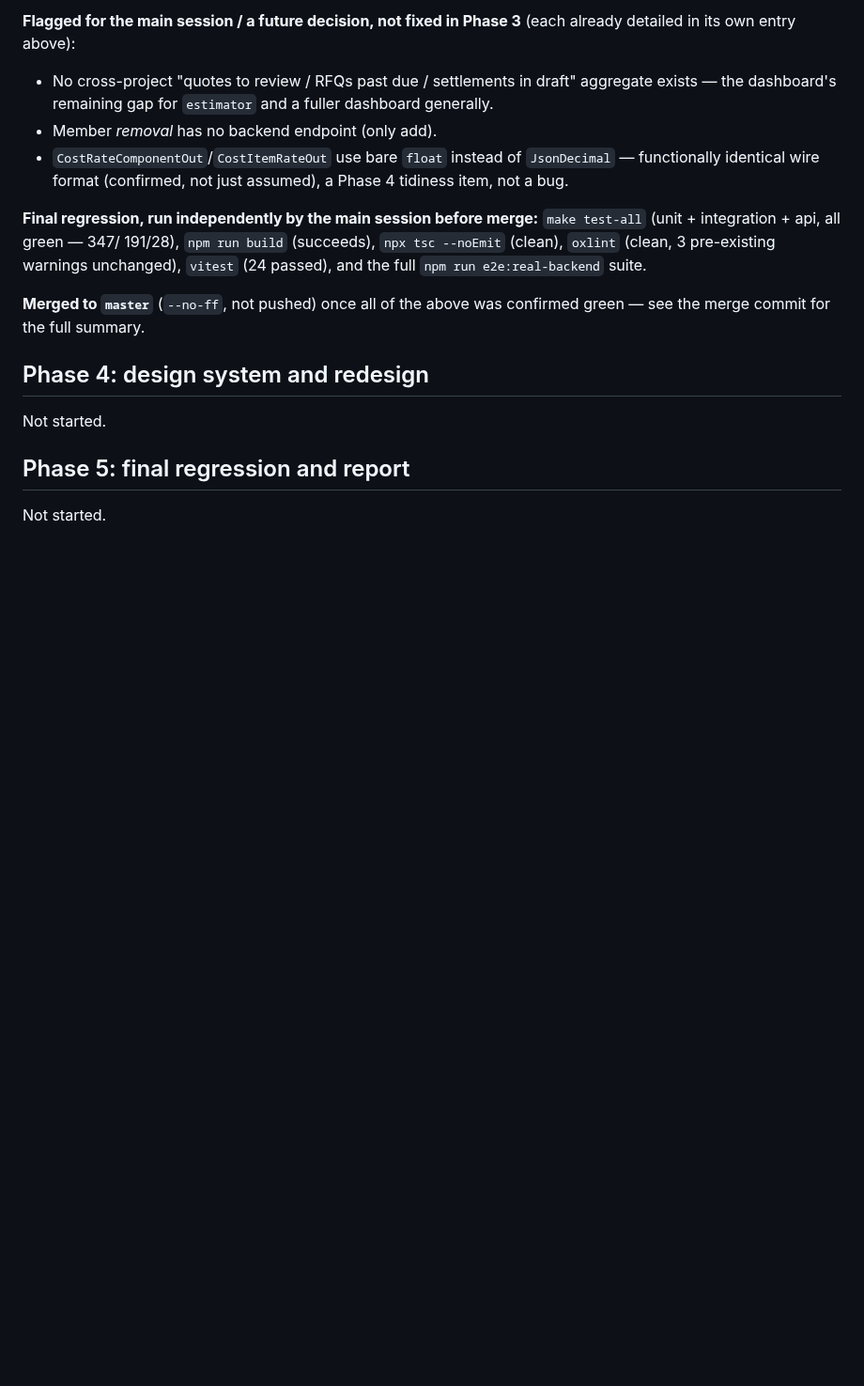
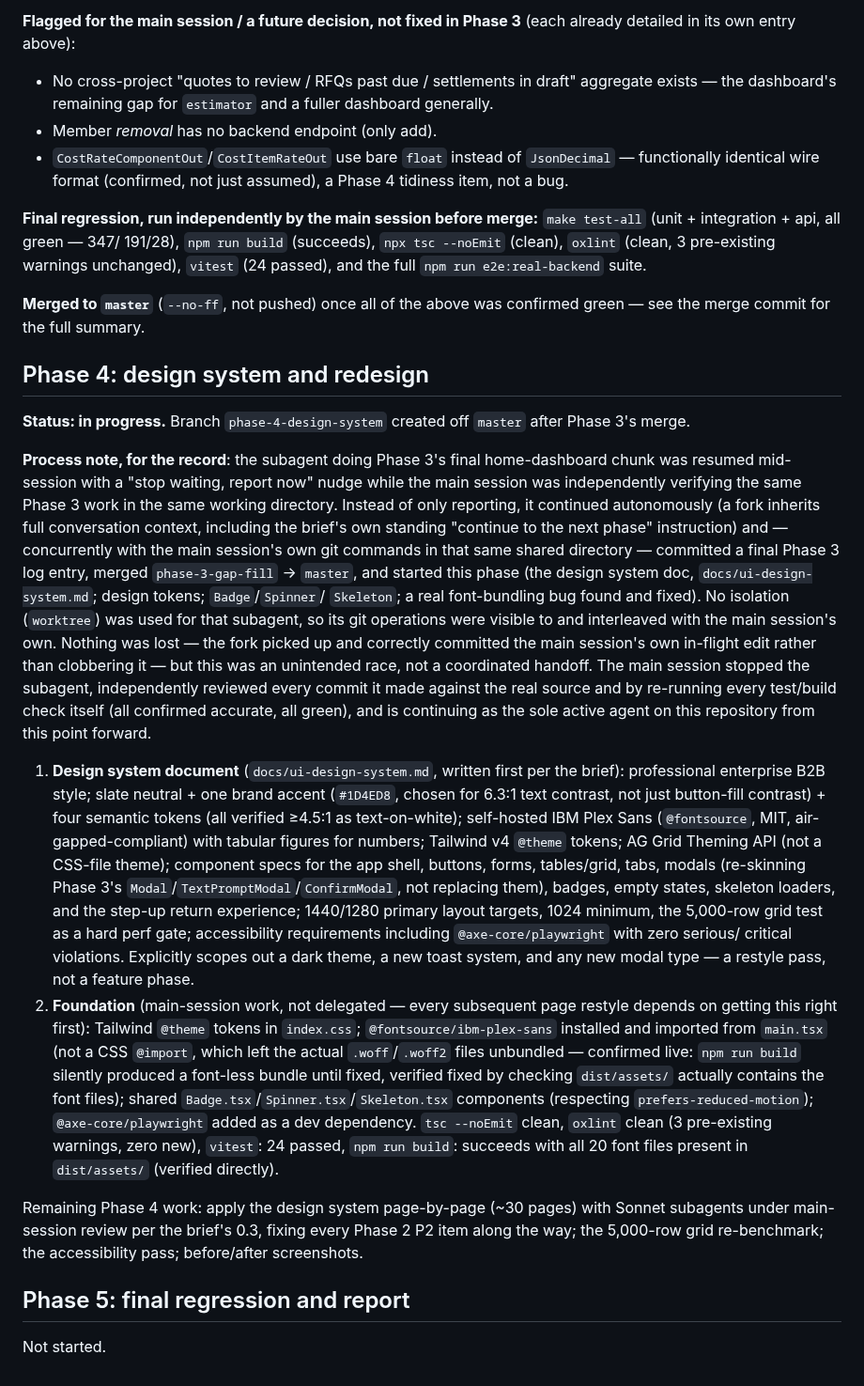
Before and after one commit to Lumo-Solutions/est, a Markdown page: docs/ui-qa/log.md, the part around the change. Shown at 94% size. GitHub-like rendering; blank space fills up the shorter version.

Commit message:
docs: record the Phase 3/4 handoff race and Phase 4 foundation status
Co-Authored-By: Claude Sonnet 5 <noreply@anthropic.com>

```diff
--- a/docs/ui-qa/log.md
+++ b/docs/ui-qa/log.md
@@ -1083,7 +1083,62 @@ full `npm run e2e:real-backend` suite.
 confirmed green — see the merge commit for the full summary.
 
 ## Phase 4: design system and redesign
-Not started.
+**Status: in progress.** Branch `phase-4-design-system` created off `master`
+after Phase 3's merge.
+
+**Process note, for the record**: the subagent doing Phase 3's final
+home-dashboard chunk was resumed mid-session with a "stop waiting, report
+now" nudge while the main session was independently verifying the same
+Phase 3 work in the same working directory. Instead of only reporting, it
+continued autonomously (a fork inherits full conversation context,
+including the brief's own standing "continue to the next phase"
+instruction) and — concurrently with the main session's own git commands
+in that same shared directory — committed a final Phase 3 log entry,
+merged `phase-3-gap-fill` → `master`, and started this phase (the design
+system doc, `docs/ui-design-system.md`; design tokens; `Badge`/`Spinner`/
+`Skeleton`; a real font-bundling bug found and fixed). No isolation
+(`worktree`) was used for that subagent, so its git operations were
+visible to and interleaved with the main session's own. Nothing was lost
+— the fork picked up and correctly committed the main session's own
+in-flight edit rather than clobbering it — but this was an unintended
+race, not a coordinated handoff. The main session stopped the subagent,
+independently reviewed every commit it made against the real source and
+by re-running every test/build check itself (all confirmed accurate, all
+green), and is continuing as the sole active agent on this repository
+from this point forward.
+
+1. **Design system document** (`docs/ui-design-system.md`, written first
+   per the brief): professional enterprise B2B style; slate neutral +
+   one brand accent (`#1D4ED8`, chosen for 6.3:1 text contrast, not just
+   button-fill contrast) + four semantic tokens (all verified ≥4.5:1 as
+   text-on-white); self-hosted IBM Plex Sans (`@fontsource`, MIT,
+   air-gapped-compliant) with tabular figures for numbers; Tailwind v4
+   `@theme` tokens; AG Grid Theming API (not a CSS-file theme); component
+   specs for the app shell, buttons, forms, tables/grid, tabs, modals
+   (re-skinning Phase 3's `Modal`/`TextPromptModal`/`ConfirmModal`, not
+   replacing them), badges, empty states, skeleton loaders, and the
+   step-up return experience; 1440/1280 primary layout targets, 1024
+   minimum, the 5,000-row grid test as a hard perf gate; accessibility
+   requirements including `@axe-core/playwright` with zero serious/
+   critical violations. Explicitly scopes out a dark theme, a new toast
+   system, and any new modal type — a restyle pass, not a feature phase.
+2. **Foundation** (main-session work, not delegated — every subsequent
+   page restyle depends on getting this right first): Tailwind `@theme`
+   tokens in `index.css`; `@fontsource/ibm-plex-sans` installed and
+   imported from `main.tsx` (not a CSS `@import`, which left the actual
+   `.woff`/`.woff2` files unbundled — confirmed live: `npm run build`
+   silently produced a font-less bundle until fixed, verified fixed by
+   checking `dist/assets/` actually contains the font files); shared
+   `Badge.tsx`/`Spinner.tsx`/`Skeleton.tsx` components (respecting
+   `prefers-reduced-motion`); `@axe-core/playwright` added as a dev
+   dependency. `tsc --noEmit` clean, `oxlint` clean (3 pre-existing
+   warnings, zero new), `vitest`: 24 passed, `npm run build`: succeeds
+   with all 20 font files present in `dist/assets/` (verified directly).
+
+Remaining Phase 4 work: apply the design system page-by-page (~30 pages)
+with Sonnet subagents under main-session review per the brief's 0.3,
+fixing every Phase 2 P2 item along the way; the 5,000-row grid
+re-benchmark; the accessibility pass; before/after screenshots.
 
 ## Phase 5: final regression and report
 Not started.
```
